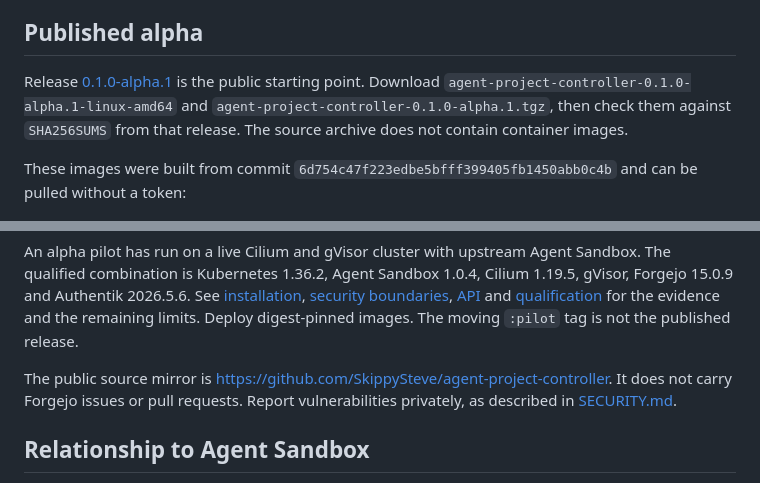
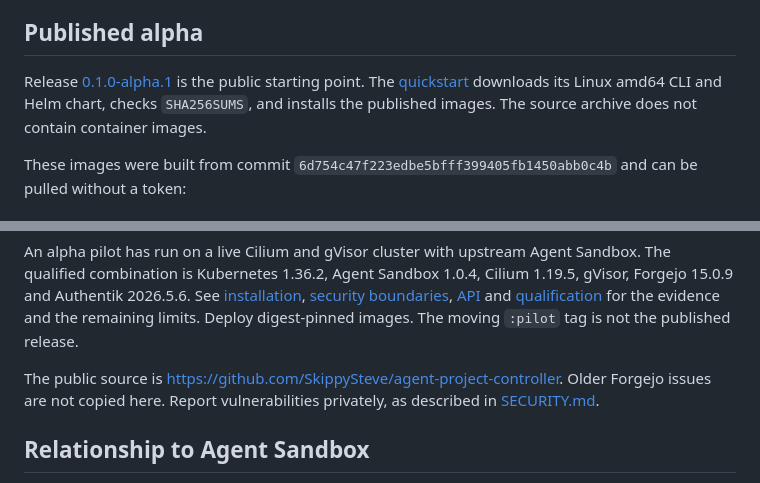
Before and after one commit to SkippySteve/agent-project-controller, a Markdown page: README.md, 2 parts joined by grey strips. GitHub-like rendering.

Commit message:
Add a public quickstart for the published alpha

```diff
--- a/README.md
+++ b/README.md
@@ -4,7 +4,7 @@ A Go controller that gives selected Forgejo repositories isolated project enviro
 
 ## Published alpha
 
-Release [0.1.0-alpha.1](https://github.com/SkippySteve/agent-project-controller/releases/tag/0.1.0-alpha.1) is the public starting point. Download `agent-project-controller-0.1.0-alpha.1-linux-amd64` and `agent-project-controller-0.1.0-alpha.1.tgz`, then check them against `SHA256SUMS` from that release. The source archive does not contain container images.
+Release [0.1.0-alpha.1](https://github.com/SkippySteve/agent-project-controller/releases/tag/0.1.0-alpha.1) is the public starting point. The [quickstart](docs/quickstart.md) downloads its Linux amd64 CLI and Helm chart, checks `SHA256SUMS`, and installs the published images. The source archive does not contain container images.
 
 These images were built from commit `6d754c47f223edbe5bfff399405fb1450abb0c4b` and can be pulled without a token:
 
@@ -17,7 +17,7 @@ Current `main` also contains workspace-image replacement and an experimental sta
 
 An alpha pilot has run on a live Cilium and gVisor cluster with upstream Agent Sandbox. The qualified combination is Kubernetes 1.36.2, Agent Sandbox 1.0.4, Cilium 1.19.5, gVisor, Forgejo 15.0.9 and Authentik 2026.5.6. See [installation](docs/installation.md), [security boundaries](docs/security.md), [API](docs/api.md) and [qualification](docs/qualification.md) for the evidence and the remaining limits. Deploy digest-pinned images. The moving `:pilot` tag is not the published release.
 
-The public source mirror is https://github.com/SkippySteve/agent-project-controller. It does not carry Forgejo issues or pull requests. Report vulnerabilities privately, as described in [SECURITY.md](SECURITY.md).
+The public source is https://github.com/SkippySteve/agent-project-controller. Older Forgejo issues are not copied here. Report vulnerabilities privately, as described in [SECURITY.md](SECURITY.md).
 
 ## Relationship to Agent Sandbox
 
```
Also changed, not shown: docs/installation.md (+1 -1 lines), docs/quickstart.md (added, +54 -0 lines).
